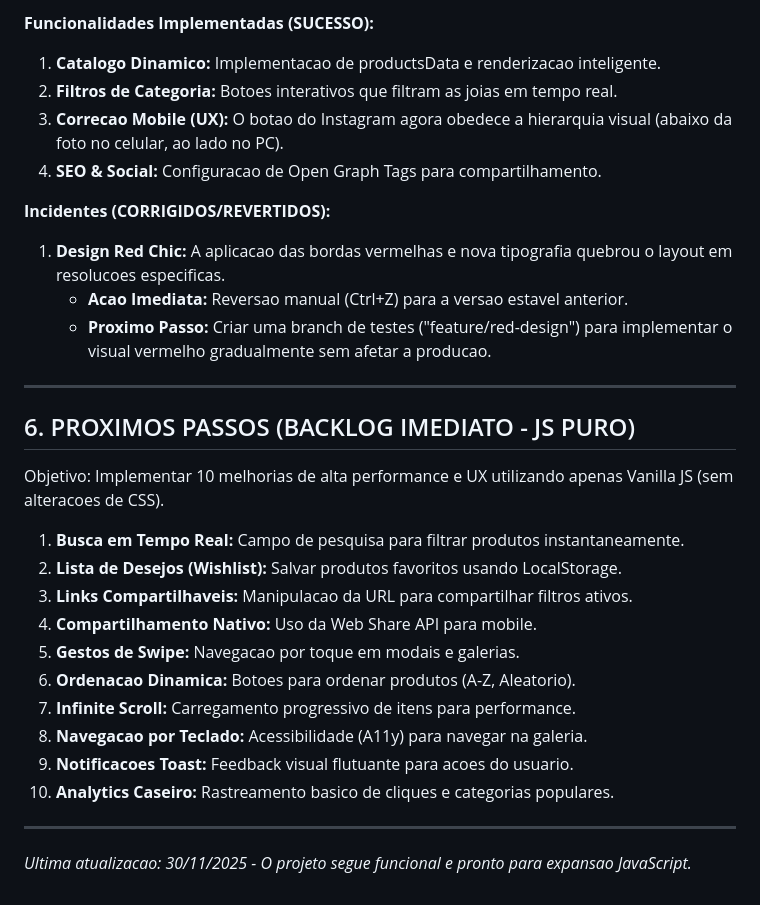
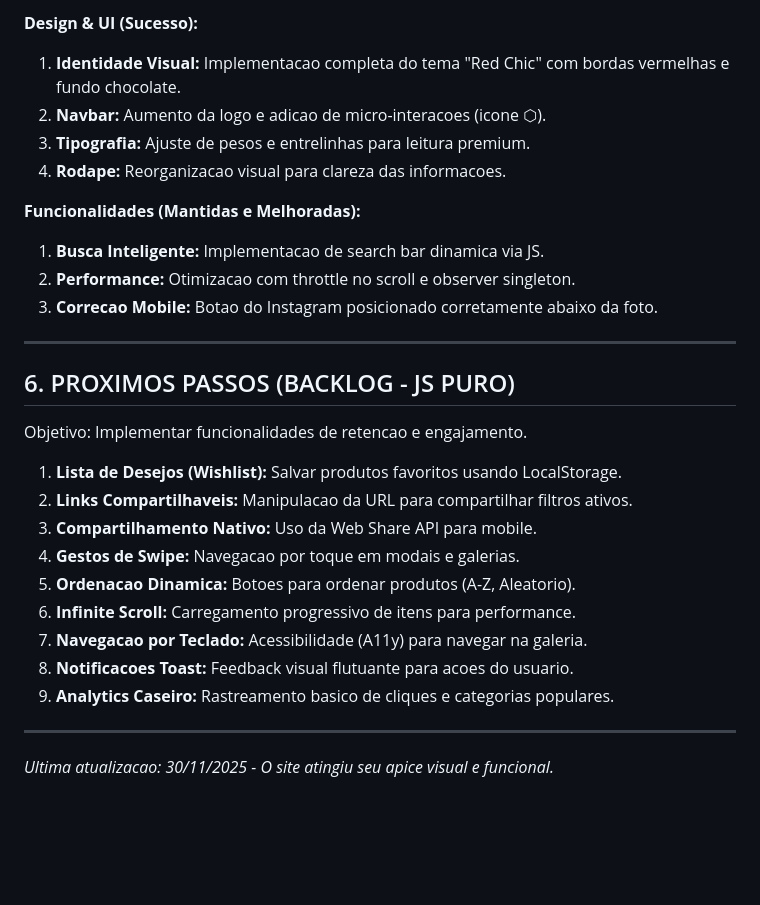
Before and after one commit to Pablit0rg/darafa-landing-page, a Markdown page: DEV_LOG.md, the part around one of its changes. GitHub-like rendering; blank space fills up the shorter version.

```diff
--- a/DEV_LOG.md
+++ b/DEV_LOG.md
@@ -62,30 +65,29 @@ Este documento narra a evolucao completa do desenvolvimento da Landing Page para
 
-**Funcionalidades Implementadas (SUCESSO):**
-1.  **Catalogo Dinamico:** Implementacao de productsData e renderizacao inteligente.
-2.  **Filtros de Categoria:** Botoes interativos que filtram as joias em tempo real.
-3.  **Correcao Mobile (UX):** O botao do Instagram agora obedece a hierarquia visual (abaixo da foto no celular, ao lado no PC).
-4.  **SEO & Social:** Configuracao de Open Graph Tags para compartilhamento.
+**Design & UI (Sucesso):**
+1.  **Identidade Visual:** Implementacao completa do tema "Red Chic" com bordas vermelhas e fundo chocolate.
+2.  **Navbar:** Aumento da logo e adicao de micro-interacoes (icone ⬡).
+3.  **Tipografia:** Ajuste de pesos e entrelinhas para leitura premium.
+4.  **Rodape:** Reorganizacao visual para clareza das informacoes.
 
-**Incidentes (CORRIGIDOS/REVERTIDOS):**
-1.  **Design Red Chic:** A aplicacao das bordas vermelhas e nova tipografia quebrou o layout em resolucoes especificas.
-    * **Acao Imediata:** Reversao manual (Ctrl+Z) para a versao estavel anterior.
-    * **Proximo Passo:** Criar uma branch de testes ("feature/red-design") para implementar o visual vermelho gradualmente sem afetar a producao.
+**Funcionalidades (Mantidas e Melhoradas):**
+1.  **Busca Inteligente:** Implementacao de search bar dinamica via JS.
+2.  **Performance:** Otimizacao com throttle no scroll e observer singleton.
+3.  **Correcao Mobile:** Botao do Instagram posicionado corretamente abaixo da foto.
 
 ---
 
-## 6. PROXIMOS PASSOS (BACKLOG IMEDIATO - JS PURO)
-Objetivo: Implementar 10 melhorias de alta performance e UX utilizando apenas Vanilla JS (sem alteracoes de CSS).
+## 6. PROXIMOS PASSOS (BACKLOG - JS PURO)
+Objetivo: Implementar funcionalidades de retencao e engajamento.
 
-1. **Busca em Tempo Real:** Campo de pesquisa para filtrar produtos instantaneamente.
-2. **Lista de Desejos (Wishlist):** Salvar produtos favoritos usando LocalStorage.
-3. **Links Compartilhaveis:** Manipulacao da URL para compartilhar filtros ativos.
-4. **Compartilhamento Nativo:** Uso da Web Share API para mobile.
-5. **Gestos de Swipe:** Navegacao por toque em modais e galerias.
-6. **Ordenacao Dinamica:** Botoes para ordenar produtos (A-Z, Aleatorio).
-7. **Infinite Scroll:** Carregamento progressivo de itens para performance.
-8. **Navegacao por Teclado:** Acessibilidade (A11y) para navegar na galeria.
-9. **Notificacoes Toast:** Feedback visual flutuante para acoes do usuario.
-10. **Analytics Caseiro:** Rastreamento basico de cliques e categorias populares.
+1. **Lista de Desejos (Wishlist):** Salvar produtos favoritos usando LocalStorage.
+2. **Links Compartilhaveis:** Manipulacao da URL para compartilhar filtros ativos.
+3. **Compartilhamento Nativo:** Uso da Web Share API para mobile.
+4. **Gestos de Swipe:** Navegacao por toque em modais e galerias.
+5. **Ordenacao Dinamica:** Botoes para ordenar produtos (A-Z, Aleatorio).
+6. **Infinite Scroll:** Carregamento progressivo de itens para performance.
+7. **Navegacao por Teclado:** Acessibilidade (A11y) para navegar na galeria.
+8. **Notificacoes Toast:** Feedback visual flutuante para acoes do usuario.
+9. **Analytics Caseiro:** Rastreamento basico de cliques e categorias populares.
 
 ---
-*Ultima atualizacao: 30/11/2025 - O projeto segue funcional e pronto para expansao JavaScript.*
+*Ultima atualizacao: 30/11/2025 - O site atingiu seu apice visual e funcional.*
```
Also changed, not shown: other parts of DEV_LOG.md (+20 -17 lines).
